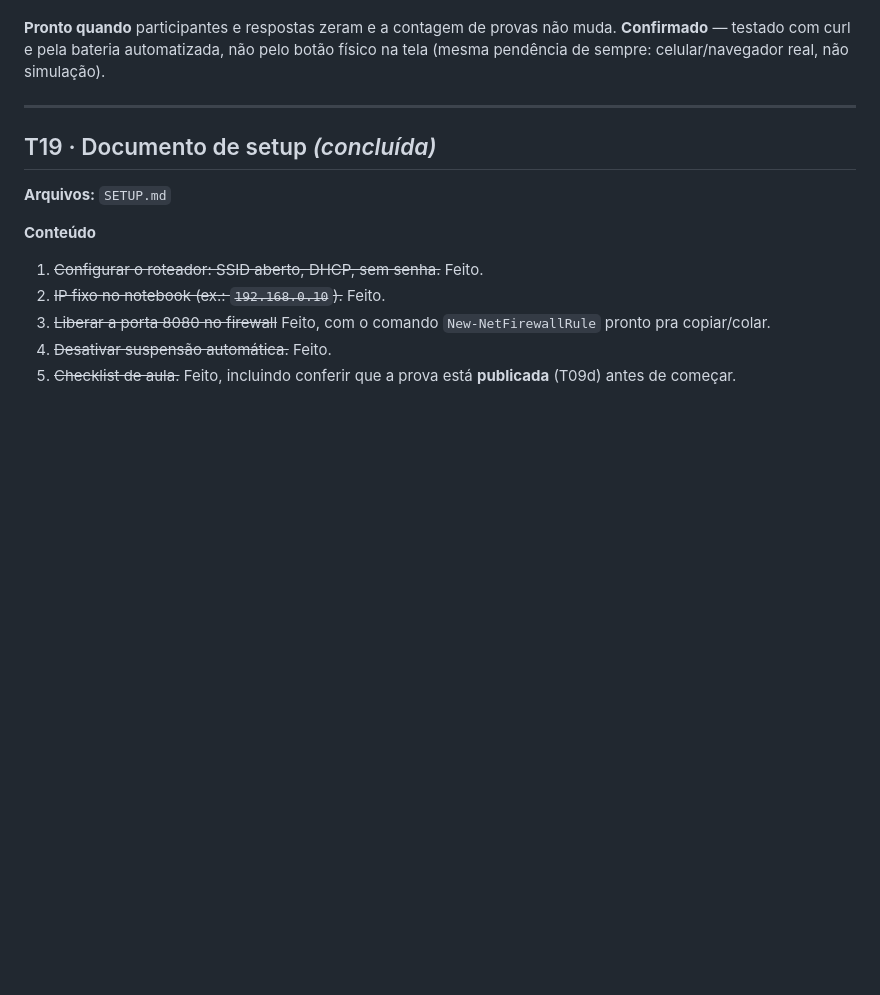
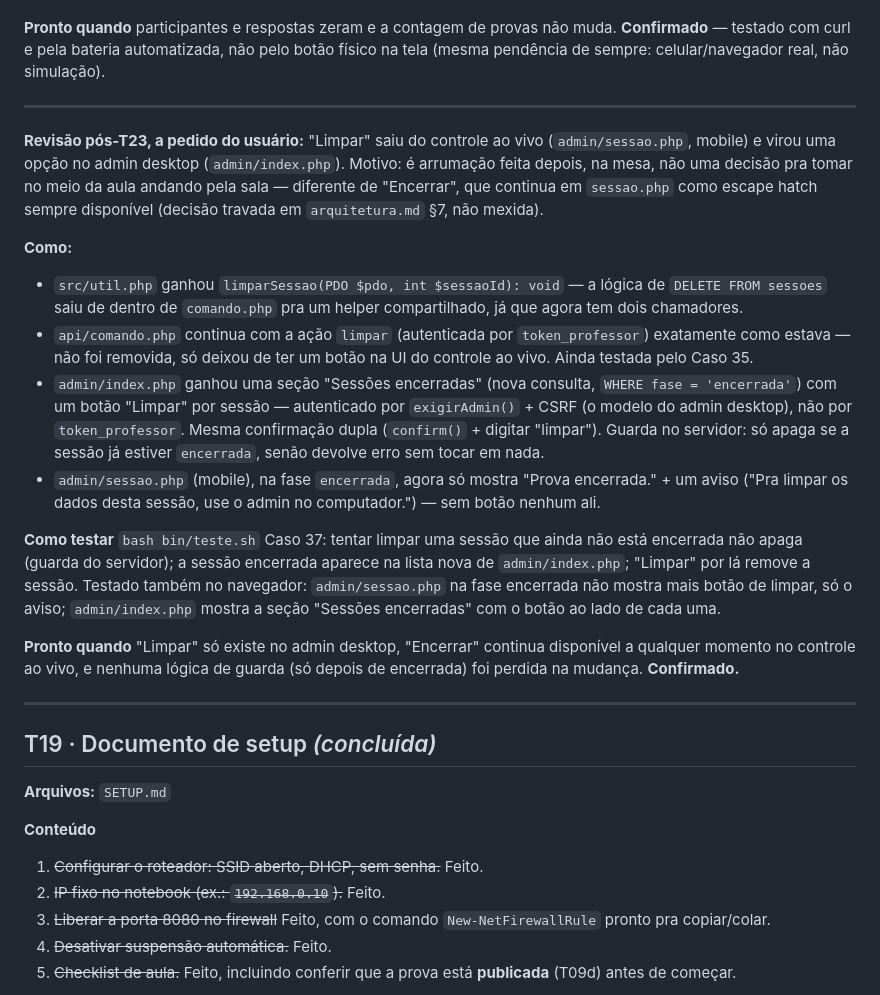
Before and after one commit to drcfilho/quizsala, a Markdown page: tasks.md, the part around the change. Rendered like a GitHub page; blank space fills up the shorter version.

Commit message:
docs: atualiza T18 e MANUAL.md com o Limpar movido pro admin desktop
Co-Authored-By: Claude Sonnet 5 <noreply@anthropic.com>

```diff
--- a/tasks.md
+++ b/tasks.md
@@ -543,6 +543,20 @@ foreach($p->query("SELECT ordem, enunciado FROM questoes WHERE prova_id=2 ORDER
 
 ---
 
+**Revisão pós-T23, a pedido do usuário:** "Limpar" saiu do controle ao vivo (`admin/sessao.php`, mobile) e virou uma opção no admin desktop (`admin/index.php`). Motivo: é arrumação feita depois, na mesa, não uma decisão pra tomar no meio da aula andando pela sala — diferente de "Encerrar", que continua em `sessao.php` como escape hatch sempre disponível (decisão travada em `arquitetura.md` §7, não mexida).
+
+**Como:**
+- `src/util.php` ganhou `limparSessao(PDO $pdo, int $sessaoId): void` — a lógica de `DELETE FROM sessoes` saiu de dentro de `comando.php` pra um helper compartilhado, já que agora tem dois chamadores.
+- `api/comando.php` continua com a ação `limpar` (autenticada por `token_professor`) exatamente como estava — não foi removida, só deixou de ter um botão na UI do controle ao vivo. Ainda testada pelo Caso 35.
+- `admin/index.php` ganhou uma seção "Sessões encerradas" (nova consulta, `WHERE fase = 'encerrada'`) com um botão "Limpar" por sessão — autenticado por `exigirAdmin()` + CSRF (o modelo do admin desktop), não por `token_professor`. Mesma confirmação dupla (`confirm()` + digitar "limpar"). Guarda no servidor: só apaga se a sessão já estiver `encerrada`, senão devolve erro sem tocar em nada.
+- `admin/sessao.php` (mobile), na fase `encerrada`, agora só mostra "Prova encerrada." + um aviso ("Pra limpar os dados desta sessão, use o admin no computador.") — sem botão nenhum ali.
+
+**Como testar** `bash bin/teste.sh` Caso 37: tentar limpar uma sessão que ainda não está encerrada não apaga (guarda do servidor); a sessão encerrada aparece na lista nova de `admin/index.php`; "Limpar" por lá remove a sessão. Testado também no navegador: `admin/sessao.php` na fase encerrada não mostra mais botão de limpar, só o aviso; `admin/index.php` mostra a seção "Sessões encerradas" com o botão ao lado de cada uma.
+
+**Pronto quando** "Limpar" só existe no admin desktop, "Encerrar" continua disponível a qualquer momento no controle ao vivo, e nenhuma lógica de guarda (só depois de encerrada) foi perdida na mudança. **Confirmado.**
+
+---
+
 ## T19 · Documento de setup *(concluída)*
 
 **Arquivos:** `SETUP.md`
```
Also changed, not shown: MANUAL.md (+1 -1 lines).
